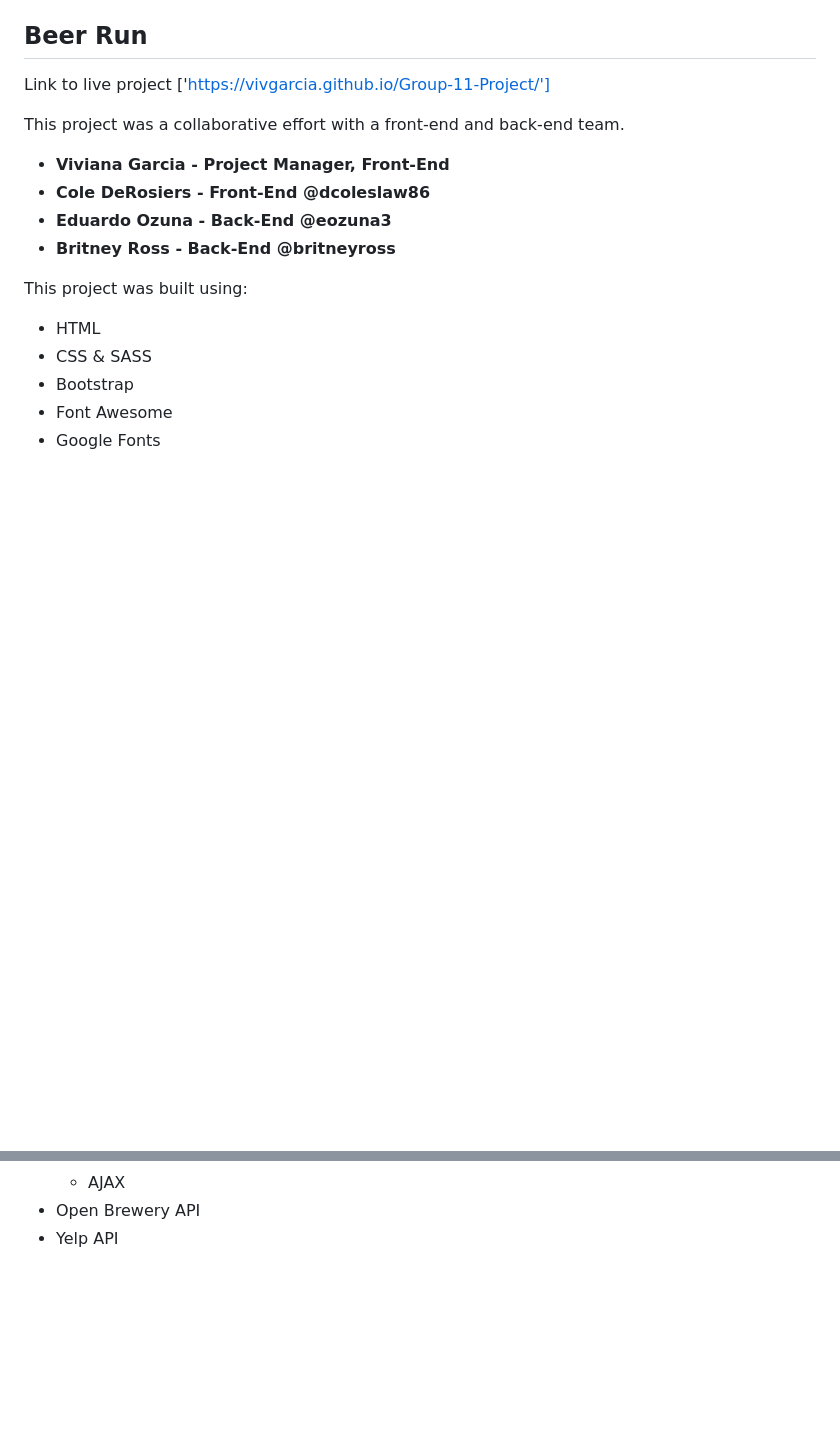
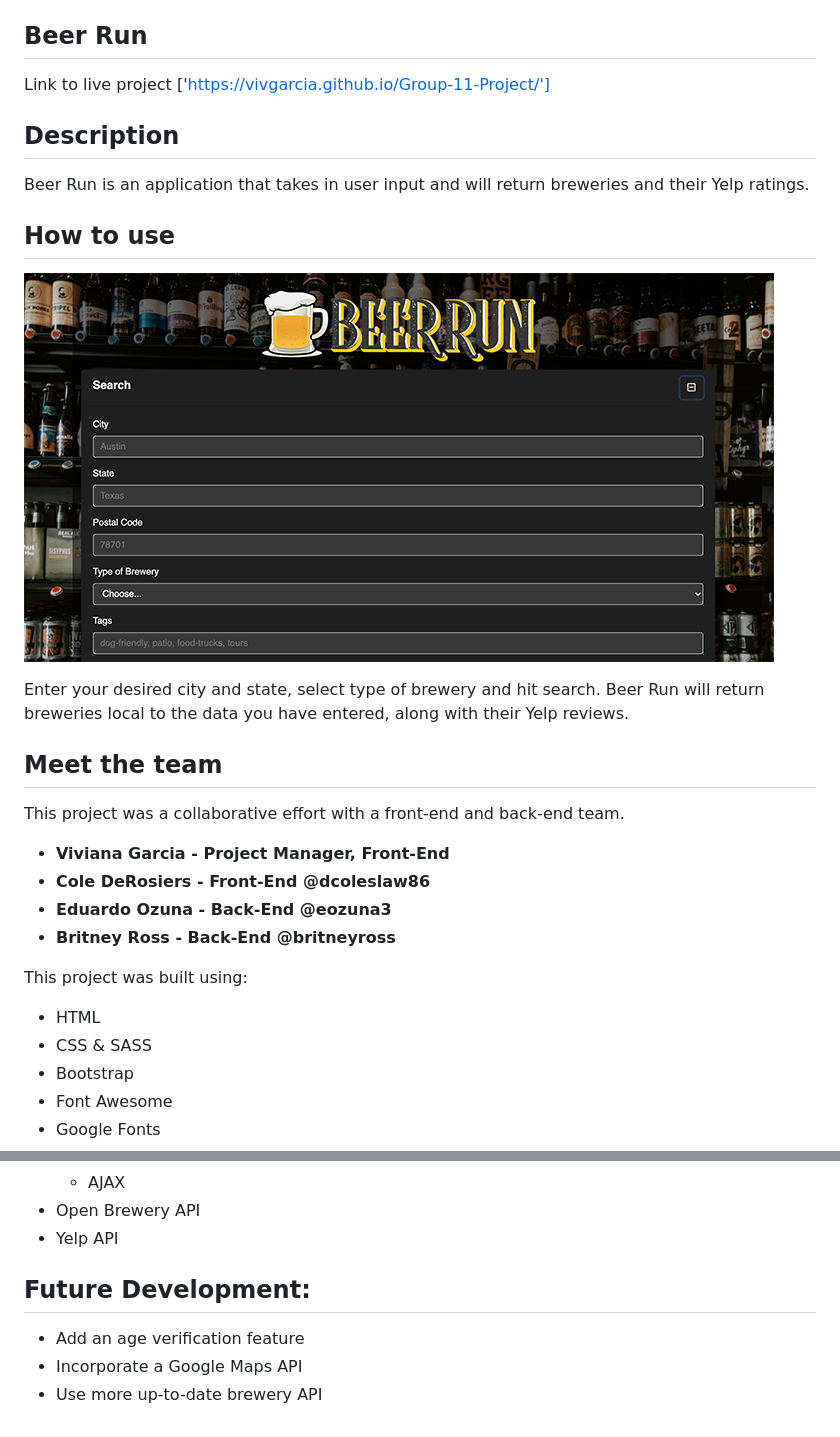
Before and after one commit to vivgarcia/Group-11-Project, a Markdown page: README.md, 2 parts joined by grey strips. Drawn GitHub-style; pictures changed too: assets/images/beerrun-ss.png (added); blank space fills up the shorter version.

```diff
--- a/README.md
+++ b/README.md
@@ -1,6 +1,18 @@
 ## Beer Run
 
 Link to live project ['https://vivgarcia.github.io/Group-11-Project/']
+
+## Description
+
+Beer Run is an application that takes in user input and will return breweries and their Yelp ratings.
+
+## How to use
+![](assets/images/beerrun-ss.png)
+
+Enter your desired city and state, select type of brewery and hit search. Beer Run will return
+breweries local to the data you have entered, along with their Yelp reviews.
+
+## Meet the team
 
 This project was a collaborative effort with a front-end and back-end team.
 
@@ -20,3 +32,8 @@ This project was built using:
     * AJAX
 * Open Brewery API
 * Yelp API
+
+## Future Development:
+* Add an age verification feature
+* Incorporate a Google Maps API
+* Use more up-to-date brewery API
```
